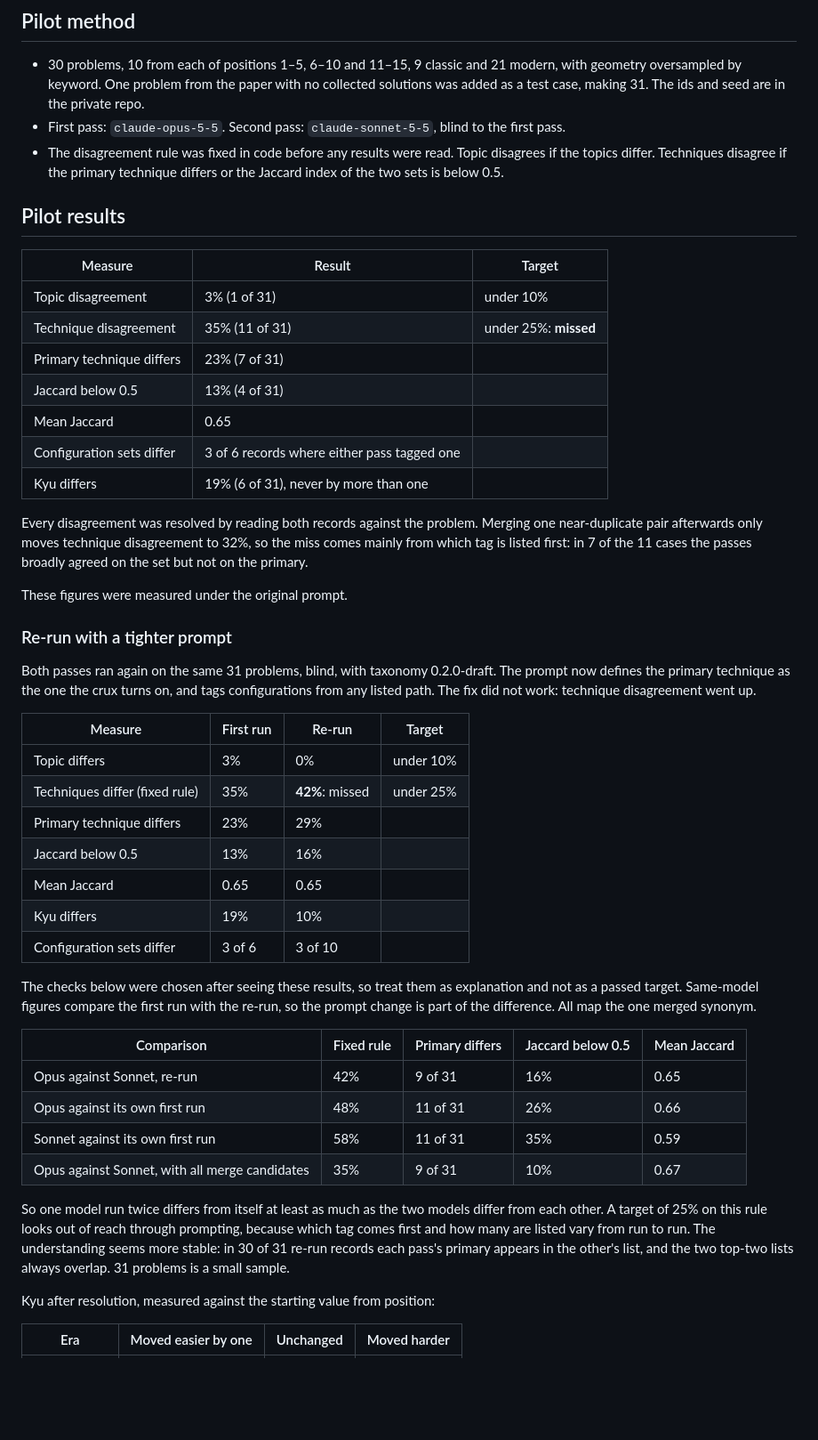
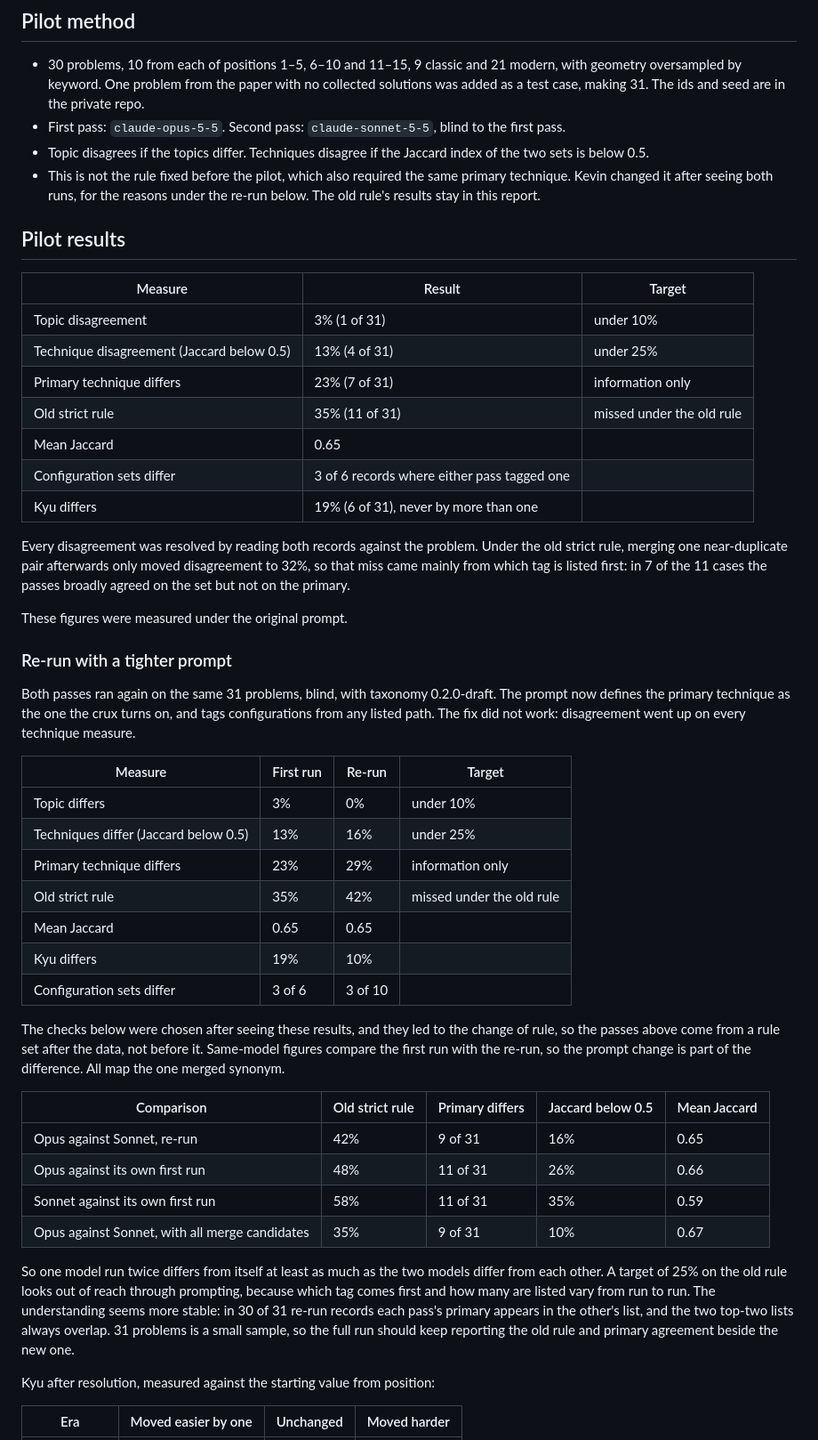
Before and after one commit to kevinvariant08/kyuclid, a Markdown page: docs/corpus-analysis.md, the part around the change. Shown at 89% size. Rendered like a GitHub page; blank space fills up the shorter version.

Commit message:
Report technique disagreement by set overlap, as Kevin chose
Co-Authored-By: Claude Opus 5.5 <noreply@anthropic.com>

```diff
--- a/docs/corpus-analysis.md
+++ b/docs/corpus-analysis.md
@@ -17,48 +17,49 @@ It was built in three steps:
 
 - 30 problems, 10 from each of positions 1–5, 6–10 and 11–15, 9 classic and 21 modern, with geometry oversampled by keyword. One problem from the paper with no collected solutions was added as a test case, making 31. The ids and seed are in the private repo.
 - First pass: `claude-opus-5-5`. Second pass: `claude-sonnet-5-5`, blind to the first pass.
-- The disagreement rule was fixed in code before any results were read. Topic disagrees if the topics differ. Techniques disagree if the primary technique differs or the Jaccard index of the two sets is below 0.5.
+- Topic disagrees if the topics differ. Techniques disagree if the Jaccard index of the two sets is below 0.5.
+- This is not the rule fixed before the pilot, which also required the same primary technique. Kevin changed it after seeing both runs, for the reasons under the re-run below. The old rule's results stay in this report.
 
 ## Pilot results
 
 | Measure | Result | Target |
 |---|---|---|
 | Topic disagreement | 3% (1 of 31) | under 10% |
-| Technique disagreement | 35% (11 of 31) | under 25%: **missed** |
-| Primary technique differs | 23% (7 of 31) | |
-| Jaccard below 0.5 | 13% (4 of 31) | |
+| Technique disagreement (Jaccard below 0.5) | 13% (4 of 31) | under 25% |
+| Primary technique differs | 23% (7 of 31) | information only |
+| Old strict rule | 35% (11 of 31) | missed under the old rule |
 | Mean Jaccard | 0.65 | |
 | Configuration sets differ | 3 of 6 records where either pass tagged one | |
 | Kyu differs | 19% (6 of 31), never by more than one | |
 
-Every disagreement was resolved by reading both records against the problem. Merging one near-duplicate pair afterwards only moves technique disagreement to 32%, so the miss comes mainly from which tag is listed first: in 7 of the 11 cases the passes broadly agreed on the set but not on the primary.
+Every disagreement was resolved by reading both records against the problem. Under the old strict rule, merging one near-duplicate pair afterwards only moved disagreement to 32%, so that miss came mainly from which tag is listed first: in 7 of the 11 cases the passes broadly agreed on the set but not on the primary.
 
 These figures were measured under the original prompt.
 
 ### Re-run with a tighter prompt
 
-Both passes ran again on the same 31 problems, blind, with taxonomy 0.2.0-draft. The prompt now defines the primary technique as the one the crux turns on, and tags configurations from any listed path. The fix did not work: technique disagreement went up.
+Both passes ran again on the same 31 problems, blind, with taxonomy 0.2.0-draft. The prompt now defines the primary technique as the one the crux turns on, and tags configurations from any listed path. The fix did not work: disagreement went up on every technique measure.
 
 | Measure | First run | Re-run | Target |
 |---|---|---|---|
 | Topic differs | 3% | 0% | under 10% |
-| Techniques differ (fixed rule) | 35% | **42%**: missed | under 25% |
-| Primary technique differs | 23% | 29% | |
-| Jaccard below 0.5 | 13% | 16% | |
+| Techniques differ (Jaccard below 0.5) | 13% | 16% | under 25% |
+| Primary technique differs | 23% | 29% | information only |
+| Old strict rule | 35% | 42% | missed under the old rule |
 | Mean Jaccard | 0.65 | 0.65 | |
 | Kyu differs | 19% | 10% | |
 | Configuration sets differ | 3 of 6 | 3 of 10 | |
 
-The checks below were chosen after seeing these results, so treat them as explanation and not as a passed target. Same-model figures compare the first run with the re-run, so the prompt change is part of the difference. All map the one merged synonym.
+The checks below were chosen after seeing these results, and they led to the change of rule, so the passes above come from a rule set after the data, not before it. Same-model figures compare the first run with the re-run, so the prompt change is part of the difference. All map the one merged synonym.
 
-| Comparison | Fixed rule | Primary differs | Jaccard below 0.5 | Mean Jaccard |
+| Comparison | Old strict rule | Primary differs | Jaccard below 0.5 | Mean Jaccard |
 |---|---|---|---|---|
 | Opus against Sonnet, re-run | 42% | 9 of 31 | 16% | 0.65 |
 | Opus against its own first run | 48% | 11 of 31 | 26% | 0.66 |
 | Sonnet against its own first run | 58% | 11 of 31 | 35% | 0.59 |
 | Opus against Sonnet, with all merge candidates | 35% | 9 of 31 | 10% | 0.67 |
 
-So one model run twice differs from itself at least as much as the two models differ from each other. A target of 25% on this rule looks out of reach through prompting, because which tag comes first and how many are listed vary from run to run. The understanding seems more stable: in 30 of 31 re-run records each pass's primary appears in the other's list, and the two top-two lists always overlap. 31 problems is a small sample.
+So one model run twice differs from itself at least as much as the two models differ from each other. A target of 25% on the old rule looks out of reach through prompting, because which tag comes first and how many are listed vary from run to run. The understanding seems more stable: in 30 of 31 re-run records each pass's primary appears in the other's list, and the two top-two lists always overlap. 31 problems is a small sample, so the full run should keep reporting the old rule and primary agreement beside the new one.
 
 Kyu after resolution, measured against the starting value from position:
 
```
